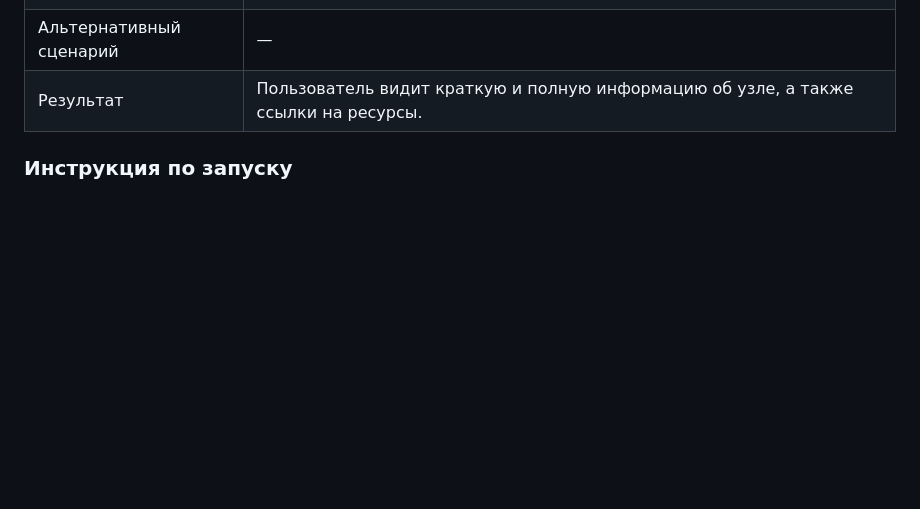
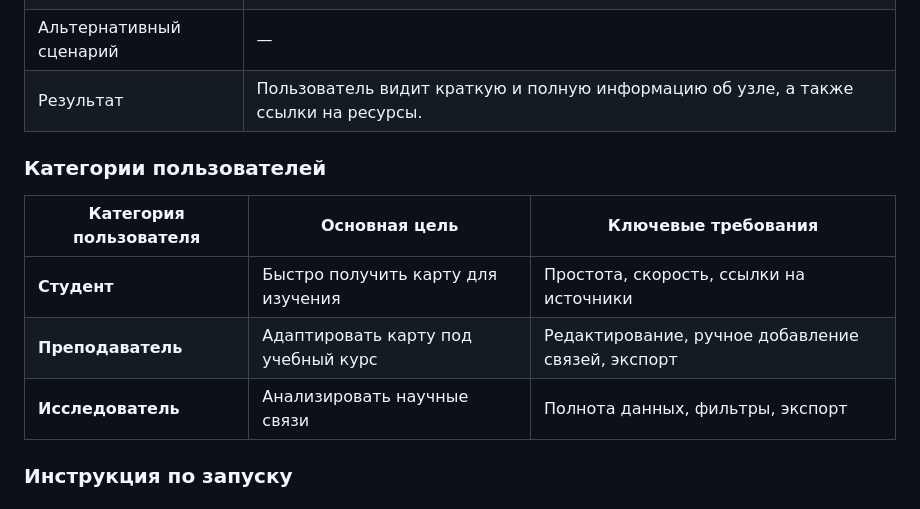
Before and after one commit to moevm/mse1h2026-maps, a Markdown page: reports.md, the part around the change. Rendered like a GitHub page; blank space fills up the shorter version.

```diff
--- a/reports.md
+++ b/reports.md
@@ -73,6 +73,14 @@
 | Альтернативный сценарий | — |
 | Результат | Пользователь видит краткую и полную информацию об узле, а также ссылки на ресурсы. |
 
+### Категории пользователей
+
+| Категория пользователя | Основная цель | Ключевые требования |
+|------------------------|---------------|----------------------|
+| **Студент** | Быстро получить карту для изучения | Простота, скорость, ссылки на источники |
+| **Преподаватель** | Адаптировать карту под учебный курс | Редактирование, ручное добавление связей, экспорт |
+| **Исследователь** | Анализировать научные связи | Полнота данных, фильтры, экспорт  |
+
 ### Инструкция по запуску
 
 ## Итерация №1
```
